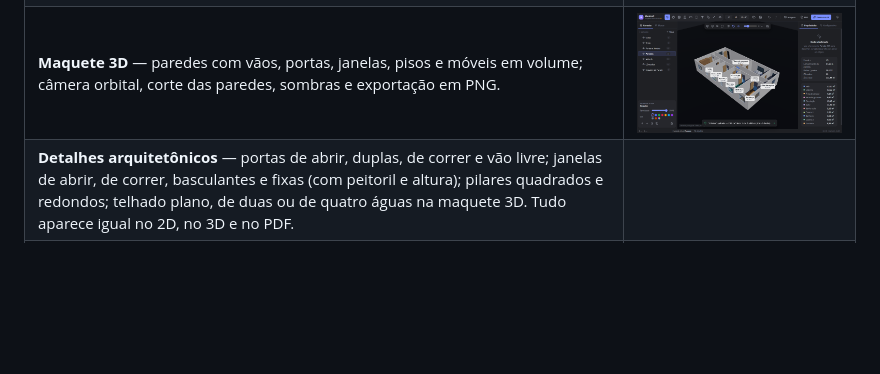
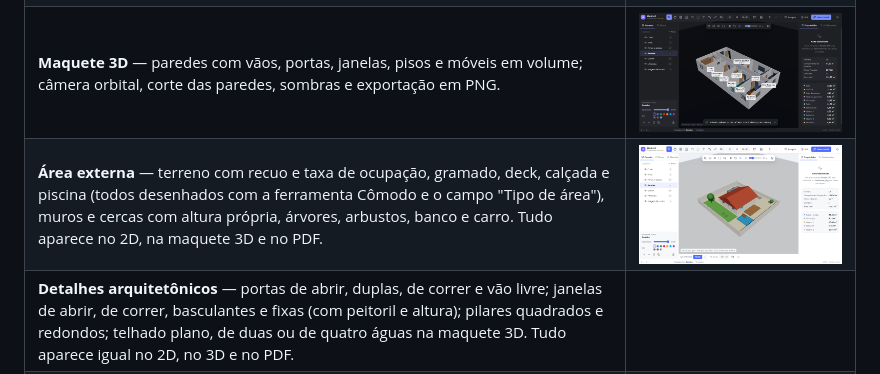
Before and after one commit to kenyshirata/plankraft, a Markdown page: README.md, the part around the change. Rendered like a GitHub page; pictures changed too: docs/images/area-externa.png (added); blank space fills up the shorter version.

```diff
--- a/README.md
+++ b/README.md
@@ -17,6 +17,7 @@ exporte **PDF vetorial em escala**, veja a **maquete 3D** e gere plantas a parti
 | **Gerar planta** — descreva "casa de 80 m² com 2 quartos e cozinha americana" e escolha entre 2–3 variações. Modo **offline** (gerador procedural, sem chave e sem custo) ou com **IA** (Claude ou OpenAI, chave criptografada). | ![Gerar planta offline](docs/images/gerar-offline.png) |
 | **PDF vetorial** — A4, A3, A2 ou Carta, escala 1:50 / 1:100 / 1:200 ou ajustada, escolha de camadas, quadro de áreas e carimbo. | ![Exportar PDF](docs/images/exportar-pdf.png) |
 | **Maquete 3D** — paredes com vãos, portas, janelas, pisos e móveis em volume; câmera orbital, corte das paredes, sombras e exportação em PNG. | ![Maquete 3D](docs/images/maquete-3d.png) |
+| **Área externa** — terreno com recuo e taxa de ocupação, gramado, deck, calçada e piscina (todos desenhados com a ferramenta Cômodo e o campo "Tipo de área"), muros e cercas com altura própria, árvores, arbustos, banco e carro. Tudo aparece no 2D, na maquete 3D e no PDF. | ![Área externa em 3D](docs/images/area-externa.png) |
 | **Detalhes arquitetônicos** — portas de abrir, duplas, de correr e vão livre; janelas de abrir, de correr, basculantes e fixas (com peitoril e altura); pilares quadrados e redondos; telhado plano, de duas ou de quatro águas na maquete 3D. Tudo aparece igual no 2D, no 3D e no PDF. | |
 | **Reconhecer planta (IA)** — selecione a imagem de fundo e a IA com visão (Claude ou OpenAI) propõe cômodos, portas e janelas; você revisa sobre a imagem, escolhe a escala (da imagem ou a cota lida pela IA) e aplica numa única ação desfazível. | |
 | **Passeio em primeira pessoa** — na vista 3D, caminhe pela casa na altura dos olhos (W A S D, Shift corre, arraste ou setas para olhar), com colisão nas paredes, portas atravessáveis e escadas que sobem de um andar para o outro. | |
```
Also changed, not shown: 10 other files.
